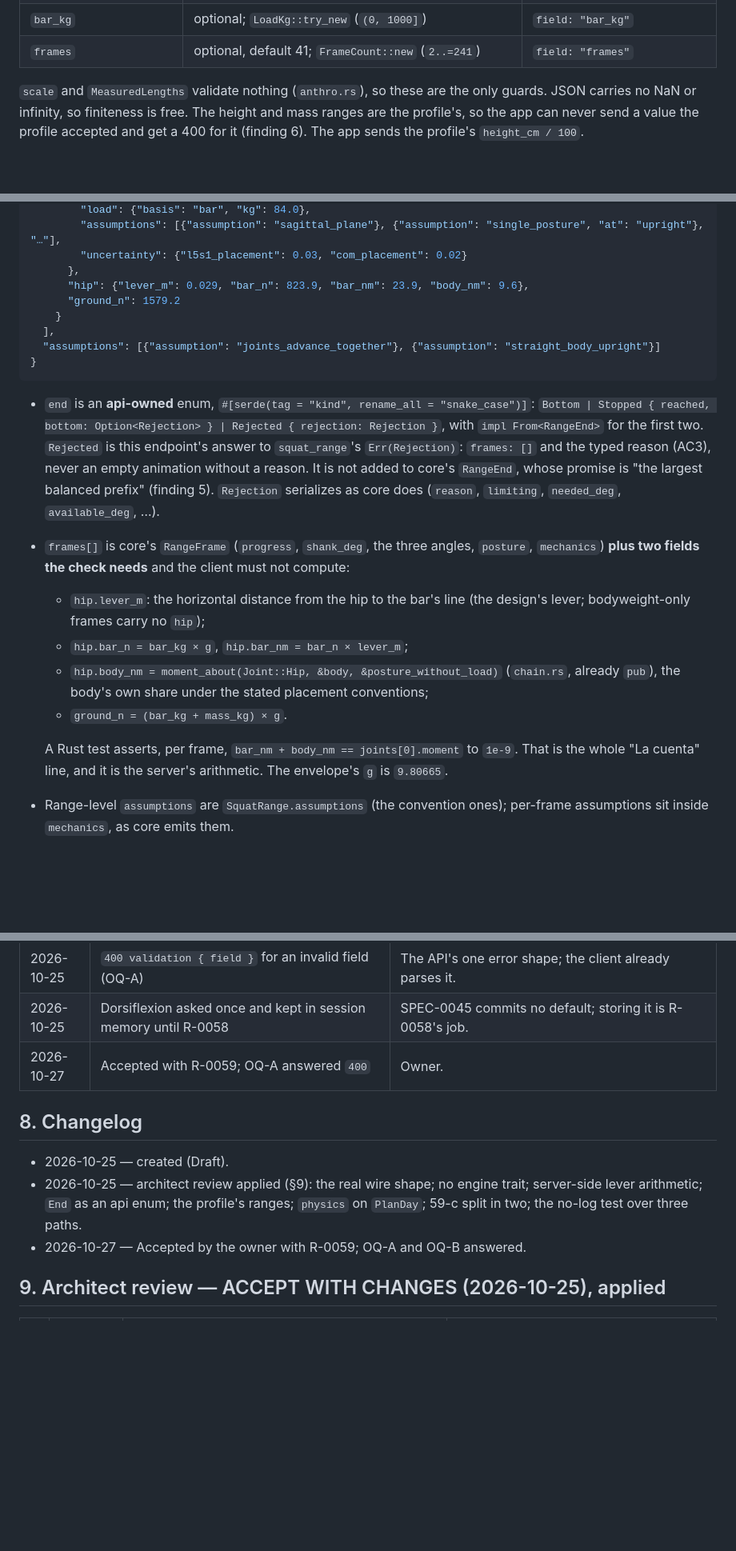
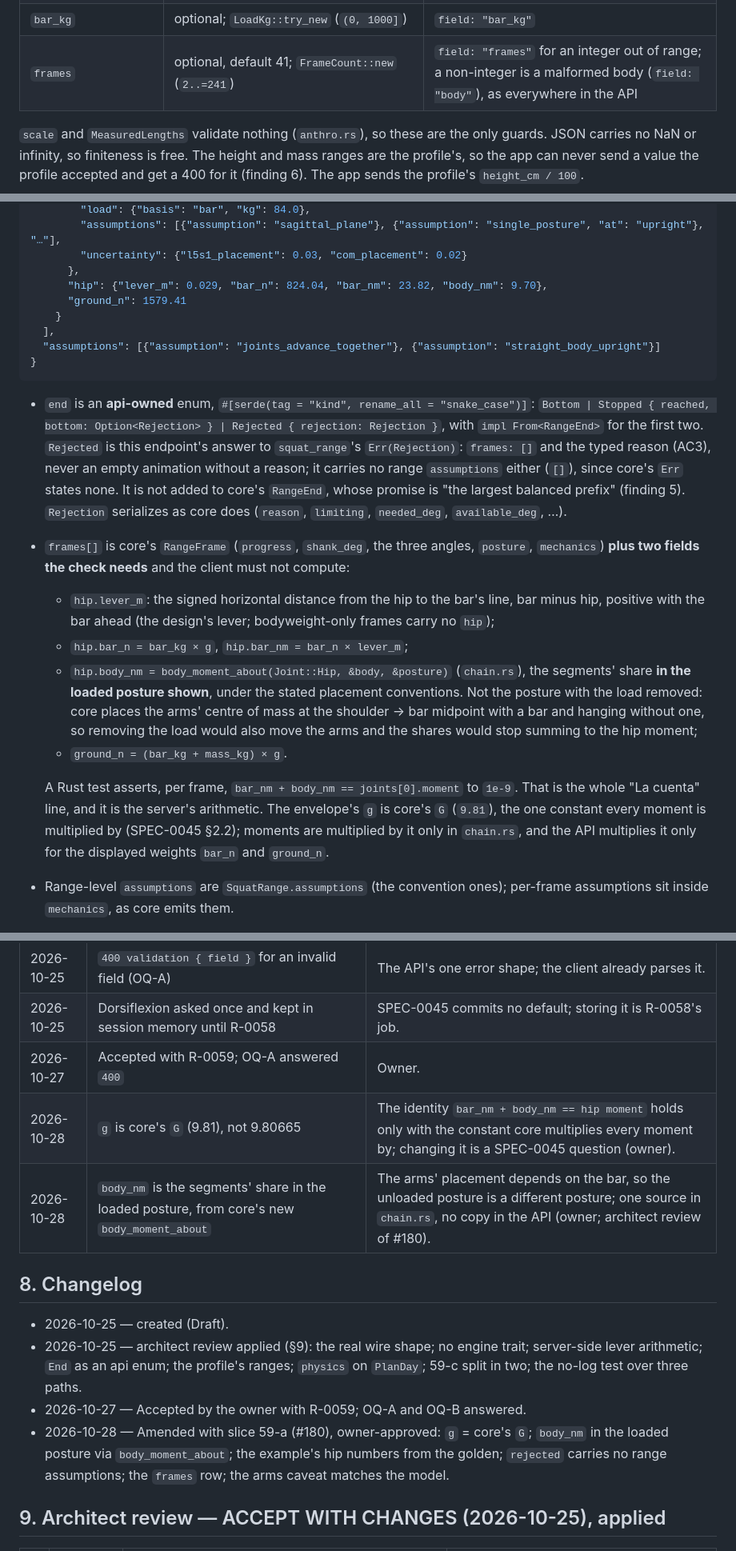
Before and after one commit to westerngazoo/sargentAI, a Markdown page: specs/0059-squat-check.md, 3 parts joined by grey strips. Shown at 80% size. Rendered like a GitHub page; blank space fills up the shorter version.

Commit message:
docs(R-0059): amend SPEC-0059 §2.2 to the as-built lever; roadmap for 59-a
The owner approved both deviations found while building 59-a: g is core's
G (9.81), and the body's share is computed in the loaded posture through
core's body_moment_about, so "La cuenta" sums exactly to the hip moment.
The example's hip numbers now come from the golden; the arms caveat
matches how the model places the arms. Roadmap tracking rides in this PR.

Co-Authored-By: Claude Opus 5.5 <noreply@anthropic.com>

```diff
--- a/specs/0059-squat-check.md
+++ b/specs/0059-squat-check.md
@@ -65,7 +65,7 @@ Authenticated (`AuthenticatedUser`), stateless, logs nothing from the body
 | `thigh_m`, `shank_m`, `trunk_m` | optional; each `0.1..=1.5` | that field |
 | `dorsiflexion_deg` | required, `0.0..=90.0` (`Dorsiflexion::from_degrees`) | `field: "dorsiflexion_deg"` |
 | `bar_kg` | optional; `LoadKg::try_new` (`(0, 1000]`) | `field: "bar_kg"` |
-| `frames` | optional, default 41; `FrameCount::new` (`2..=241`) | `field: "frames"` |
+| `frames` | optional, default 41; `FrameCount::new` (`2..=241`) | `field: "frames"` for an integer out of range; a non-integer is a malformed body (`field: "body"`), as everywhere in the API |
 
 `scale` and `MeasuredLengths` validate nothing (`anthro.rs`), so these are
 the only guards. JSON carries no NaN or infinity, so finiteness is free. The
@@ -108,8 +108,8 @@ core's `Serialize` output **unchanged**; the example below is a real dump
         "assumptions": [{"assumption": "sagittal_plane"}, {"assumption": "single_posture", "at": "upright"}, "…"],
         "uncertainty": {"l5s1_placement": 0.03, "com_placement": 0.02}
       },
-      "hip": {"lever_m": 0.029, "bar_n": 823.9, "bar_nm": 23.9, "body_nm": 9.6},
-      "ground_n": 1579.2
+      "hip": {"lever_m": 0.029, "bar_n": 824.04, "bar_nm": 23.82, "body_nm": 9.70},
+      "ground_n": 1579.41
     }
   ],
   "assumptions": [{"assumption": "joints_advance_together"}, {"assumption": "straight_body_upright"}]
@@ -120,24 +120,32 @@ core's `Serialize` output **unchanged**; the example below is a real dump
   `Bottom | Stopped { reached, bottom: Option<Rejection> } | Rejected { rejection: Rejection }`,
   with `impl From<RangeEnd>` for the first two. `Rejected` is this endpoint's
   answer to `squat_range`'s `Err(Rejection)`: `frames: []` and the typed
-  reason (AC3), never an empty animation without a reason. It is not added
+  reason (AC3), never an empty animation without a reason; it carries no
+  range `assumptions` either (`[]`), since core's `Err` states none. It is not added
   to core's `RangeEnd`, whose promise is "the largest balanced prefix"
   (finding 5). `Rejection` serializes as core does (`reason`, `limiting`,
   `needed_deg`, `available_deg`, …).
 - `frames[]` is core's `RangeFrame` (`progress`, `shank_deg`, the three
   angles, `posture`, `mechanics`) **plus two fields the check needs** and
   the client must not compute:
-  - `hip.lever_m`: the horizontal distance from the hip to the bar's line
-    (the design's lever; bodyweight-only frames carry no `hip`);
+  - `hip.lever_m`: the signed horizontal distance from the hip to the bar's
+    line, bar minus hip, positive with the bar ahead (the design's lever;
+    bodyweight-only frames carry no `hip`);
   - `hip.bar_n = bar_kg × g`, `hip.bar_nm = bar_n × lever_m`;
-  - `hip.body_nm = moment_about(Joint::Hip, &body, &posture_without_load)`
-    (`chain.rs`, already `pub`), the body's own share under the stated
-    placement conventions;
+  - `hip.body_nm = body_moment_about(Joint::Hip, &body, &posture)`
+    (`chain.rs`), the segments' share **in the loaded posture shown**, under
+    the stated placement conventions. Not the posture with the load removed:
+    core places the arms' centre of mass at the shoulder → bar midpoint with
+    a bar and hanging without one, so removing the load would also move the
+    arms and the shares would stop summing to the hip moment;
   - `ground_n = (bar_kg + mass_kg) × g`.
 
   A Rust test asserts, per frame, `bar_nm + body_nm == joints[0].moment` to
   `1e-9`. That is the whole "La cuenta" line, and it is the server's
-  arithmetic. The envelope's `g` is `9.80665`.
+  arithmetic. The envelope's `g` is core's `G` (`9.81`), the one constant
+  every moment is multiplied by (SPEC-0045 §2.2); moments are multiplied by
+  it only in `chain.rs`, and the API multiplies it only for the displayed
+  weights `bar_n` and `ground_n`.
 - Range-level `assumptions` are `SquatRange.assumptions` (the convention
   ones); per-frame assumptions sit inside `mechanics`, as core emits them.
 - `table_lengths` lists which of `thigh`, `shank`, `trunk` came from the
@@ -316,6 +324,8 @@ String laCuenta(HipLever h, AppLocalizations l10n, String locale) { … }
 | 2026-10-25 | `400 validation { field }` for an invalid field (OQ-A) | The API's one error shape; the client already parses it. |
 | 2026-10-25 | Dorsiflexion asked once and kept in session memory until R-0058 | SPEC-0045 commits no default; storing it is R-0058's job. |
 | 2026-10-27 | Accepted with R-0059; OQ-A answered `400` | Owner. |
+| 2026-10-28 | `g` is core's `G` (9.81), not 9.80665 | The identity `bar_nm + body_nm == hip moment` holds only with the constant core multiplies every moment by; changing it is a SPEC-0045 question (owner). |
+| 2026-10-28 | `body_nm` is the segments' share in the loaded posture, from core's new `body_moment_about` | The arms' placement depends on the bar, so the unloaded posture is a different posture; one source in `chain.rs`, no copy in the API (owner; architect review of #180). |
 
 ## 8. Changelog
 
@@ -325,6 +335,10 @@ String laCuenta(HipLever h, AppLocalizations l10n, String locale) { … }
   profile's ranges; `physics` on `PlanDay`; 59-c split in two; the no-log
   test over three paths.
 - 2026-10-27 — Accepted by the owner with R-0059; OQ-A and OQ-B answered.
+- 2026-10-28 — Amended with slice 59-a (#180), owner-approved: `g` = core's `G`;
+  `body_nm` in the loaded posture via `body_moment_about`; the example's hip
+  numbers from the golden; `rejected` carries no range assumptions; the
+  `frames` row; the arms caveat matches the model.
 
 ## 9. Architect review — ACCEPT WITH CHANGES (2026-10-25), applied
 
```
Also changed, not shown: other parts of specs/0059-squat-check.md (+1 -1 lines), ROADMAP.md (+2 -2 lines).
